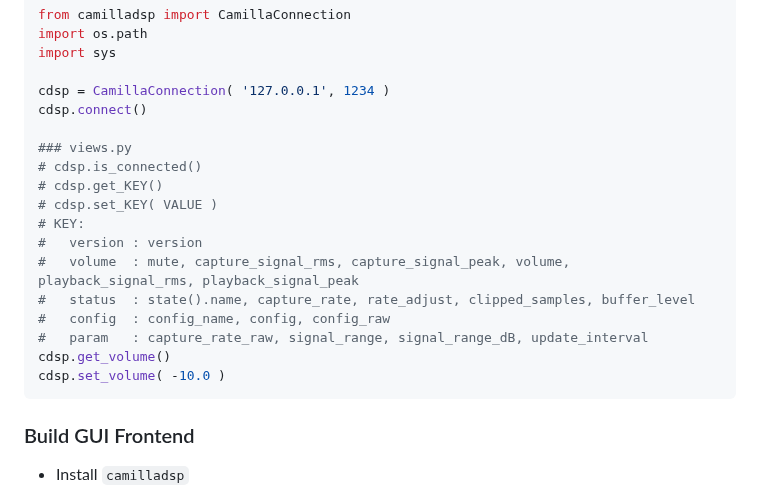
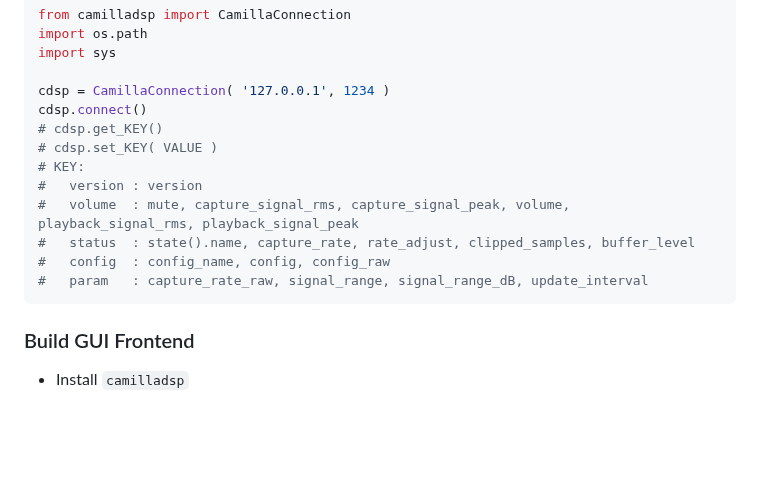
Before and after one commit to rern/_assets, a Markdown page: Notes/CamillaDSP/README.md, the part around one of its changes. Drawn GitHub-style; blank space fills up the shorter version.

````diff
--- a/Notes/CamillaDSP/README.md
+++ b/Notes/CamillaDSP/README.md
@@ -73,9 +73,6 @@ import sys
 
 cdsp = CamillaConnection( '127.0.0.1', 1234 )
 cdsp.connect()
-
-### views.py
-# cdsp.is_connected()
 # cdsp.get_KEY()
 # cdsp.set_KEY( VALUE )
 # KEY:
@@ -84,8 +81,6 @@ cdsp.connect()
 #	status  : state().name, capture_rate, rate_adjust, clipped_samples, buffer_level
 #   config  : config_name, config, config_raw
 #	param   : capture_rate_raw, signal_range, signal_range_dB, update_interval
-cdsp.get_volume()
-cdsp.set_volume( -10.0 )
 ```
 
 ### Build GUI Frontend
````
Also changed, not shown: other parts of Notes/CamillaDSP/README.md (+1 -1 lines).
